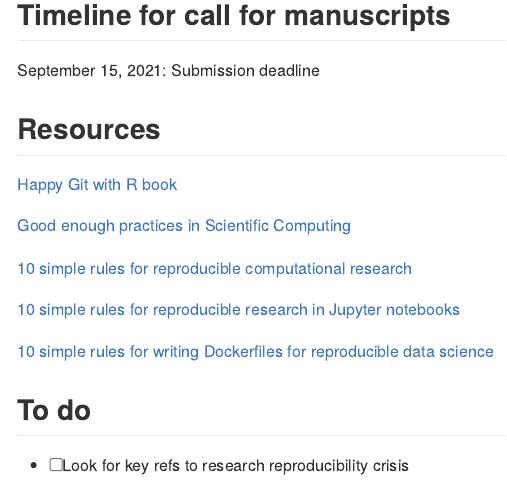
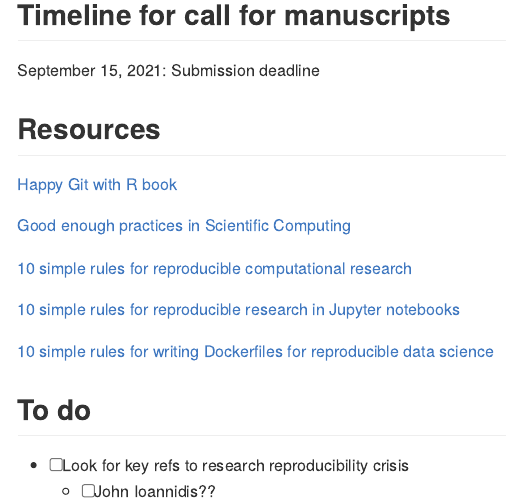
Before and after one commit to fboehm/reproducible, an R Markdown document (README.Rmd): the page in a window 1100 px wide, from 160 px down. The pictures show the output file README.md that the author committed with the source, drawn offline in the style of GitHub.

Commit message:
added author name

```diff
--- a/README.Rmd
+++ b/README.Rmd
@@ -41,3 +41,4 @@
 ## To do
 
 - [ ] Look for key refs to research reproducibility crisis
+    - [ ] John Ioannidis??
```
Also changed, not shown: README.md.
